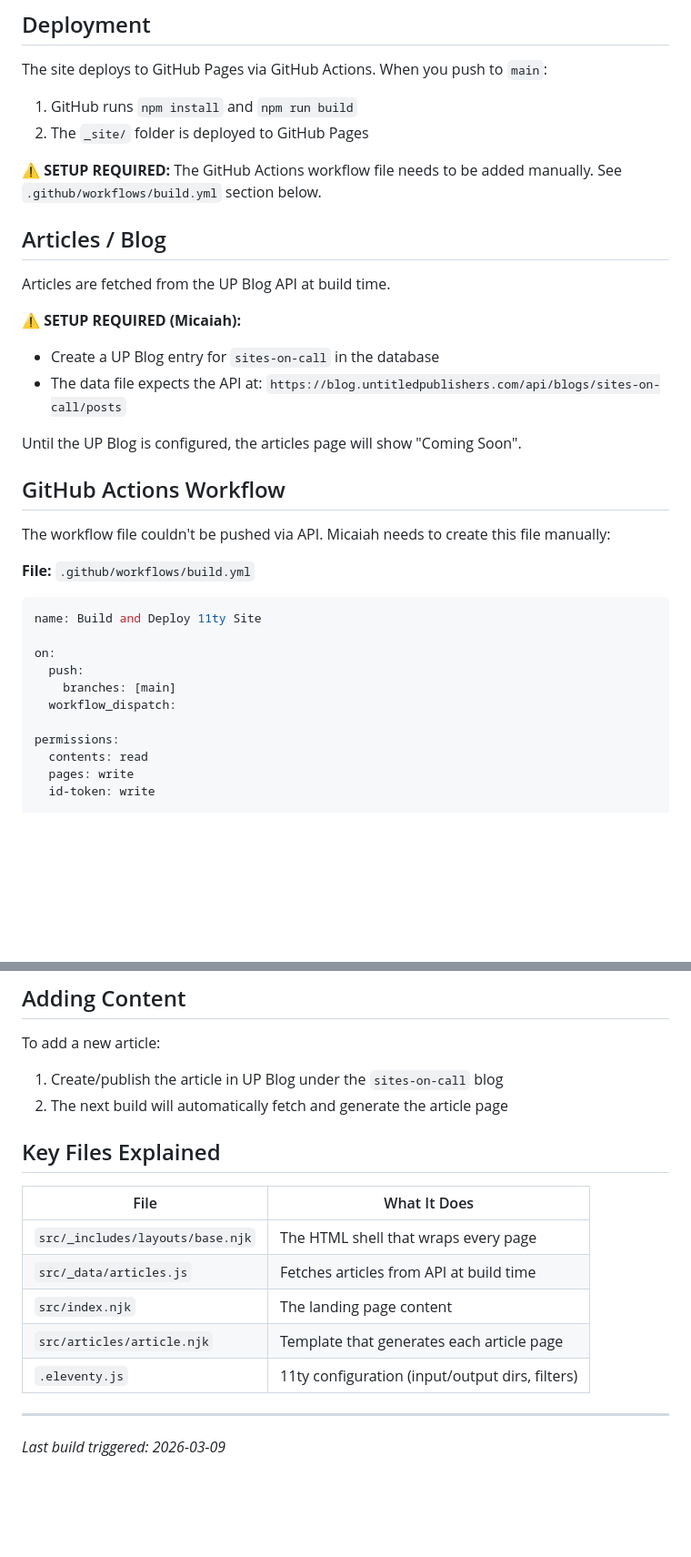
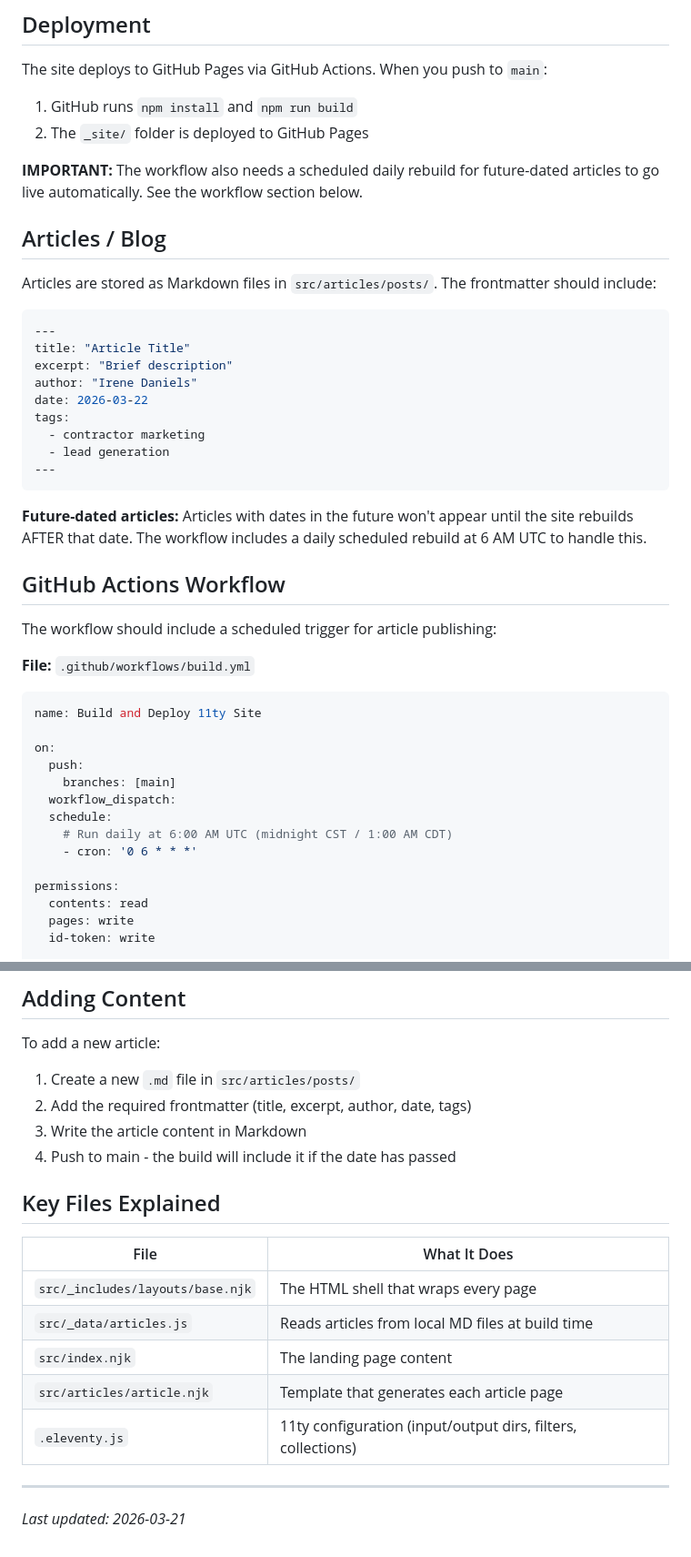
Before and after one commit to mrmicaiah/sites-on-call, a Markdown page: README.md, 2 parts joined by grey strips. Shown at 91% size. GitHub-like rendering; blank space fills up the shorter version.

Commit message:
Update README and trigger rebuild for pending articles

````diff
--- a/README.md
+++ b/README.md
@@ -47,21 +49,29 @@ The site deploys to GitHub Pages via GitHub Actions. When you push to `main`:
 1. GitHub runs `npm install` and `npm run build`
 2. The `_site/` folder is deployed to GitHub Pages
 
-**⚠️ SETUP REQUIRED:** The GitHub Actions workflow file needs to be added manually. See `.github/workflows/build.yml` section below.
+**IMPORTANT:** The workflow also needs a scheduled daily rebuild for future-dated articles to go live automatically. See the workflow section below.
 
 ## Articles / Blog
 
-Articles are fetched from the UP Blog API at build time.
+Articles are stored as Markdown files in `src/articles/posts/`. The frontmatter should include:
 
-**⚠️ SETUP REQUIRED (Micaiah):**
-- Create a UP Blog entry for `sites-on-call` in the database
-- The data file expects the API at: `https://blog.untitledpublishers.com/api/blogs/sites-on-call/posts`
+```yaml
+---
+title: "Article Title"
+excerpt: "Brief description"
+author: "Irene Daniels"
+date: 2026-03-22
+tags:
+  - contractor marketing
+  - lead generation
+---
+```
 
-Until the UP Blog is configured, the articles page will show "Coming Soon".
+**Future-dated articles:** Articles with dates in the future won't appear until the site rebuilds AFTER that date. The workflow includes a daily scheduled rebuild at 6 AM UTC to handle this.
 
 ## GitHub Actions Workflow
 
-The workflow file couldn't be pushed via API. Micaiah needs to create this file manually:
+The workflow should include a scheduled trigger for article publishing:
 
 **File:** `.github/workflows/build.yml`
 
@@ -72,6 +82,9 @@ on:
   push:
     branches: [main]
   workflow_dispatch:
+  schedule:
+    # Run daily at 6:00 AM UTC (midnight CST / 1:00 AM CDT)
+    - cron: '0 6 * * *'
 
 permissions:
   contents: read
@@ -120,19 +133,21 @@ jobs:
 ## Adding Content
 
 To add a new article:
-1. Create/publish the article in UP Blog under the `sites-on-call` blog
-2. The next build will automatically fetch and generate the article page
+1. Create a new `.md` file in `src/articles/posts/`
+2. Add the required frontmatter (title, excerpt, author, date, tags)
+3. Write the article content in Markdown
+4. Push to main - the build will include it if the date has passed
 
 ## Key Files Explained
 
 | File | What It Does |
 |------|--------------|
 | `src/_includes/layouts/base.njk` | The HTML shell that wraps every page |
-| `src/_data/articles.js` | Fetches articles from API at build time |
+| `src/_data/articles.js` | Reads articles from local MD files at build time |
 | `src/index.njk` | The landing page content |
 | `src/articles/article.njk` | Template that generates each article page |
-| `.eleventy.js` | 11ty configuration (input/output dirs, filters) |
+| `.eleventy.js` | 11ty configuration (input/output dirs, filters, collections) |
 
 ---
 
-*Last build triggered: 2026-03-09*
+*Last updated: 2026-03-21*
````
Also changed, not shown: other parts of README.md (+3 -1 lines).
